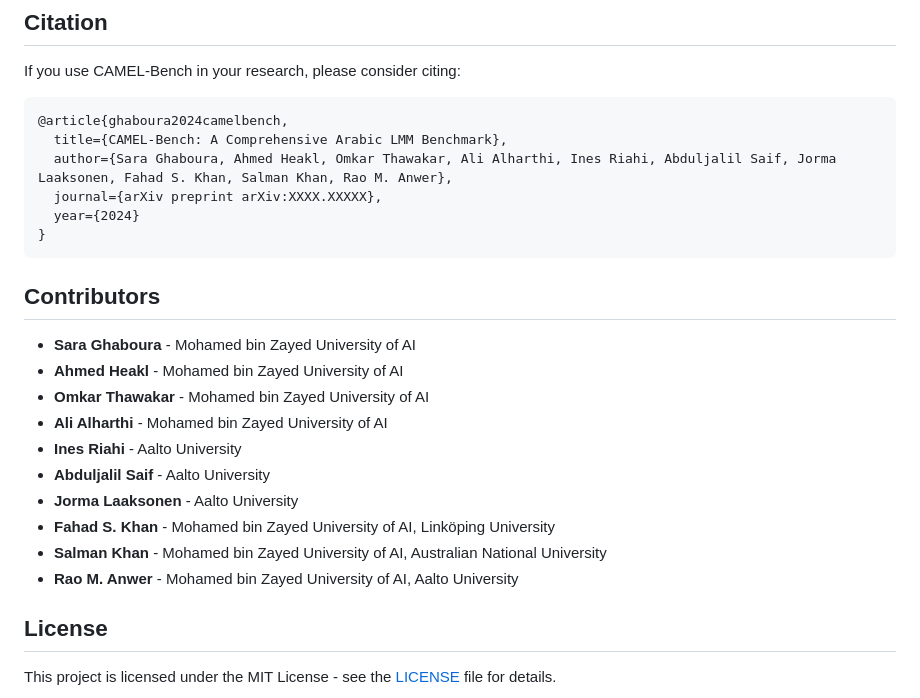
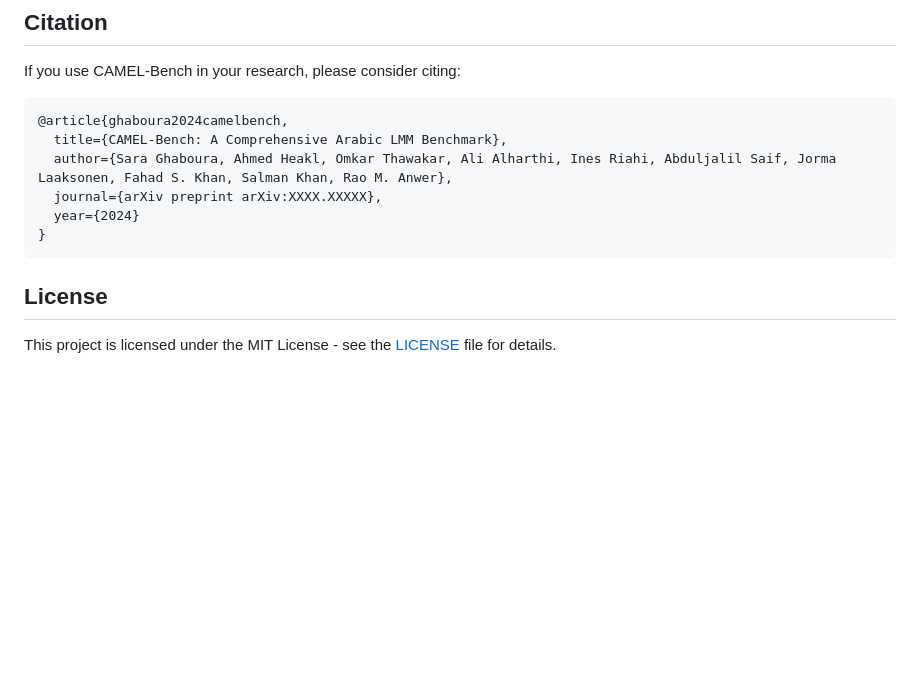
Before and after one commit to mbzuai-oryx/Camel-Bench, a Markdown page: README.md, the part around the change. Rendered like a GitHub page; blank space fills up the shorter version.

Commit message:
Removed authors

````diff
--- a/README.md
+++ b/README.md
@@ -66,18 +66,6 @@ If you use CAMEL-Bench in your research, please consider citing:
 }
 ```
 
-## Contributors
-
-- **Sara Ghaboura** - Mohamed bin Zayed University of AI
-- **Ahmed Heakl** - Mohamed bin Zayed University of AI
-- **Omkar Thawakar** - Mohamed bin Zayed University of AI
-- **Ali Alharthi** - Mohamed bin Zayed University of AI
-- **Ines Riahi** - Aalto University
-- **Abduljalil Saif** - Aalto University
-- **Jorma Laaksonen** - Aalto University
-- **Fahad S. Khan** - Mohamed bin Zayed University of AI, Linköping University
-- **Salman Khan** - Mohamed bin Zayed University of AI, Australian National University
-- **Rao M. Anwer** - Mohamed bin Zayed University of AI, Aalto University
 
 ## License
 
````
